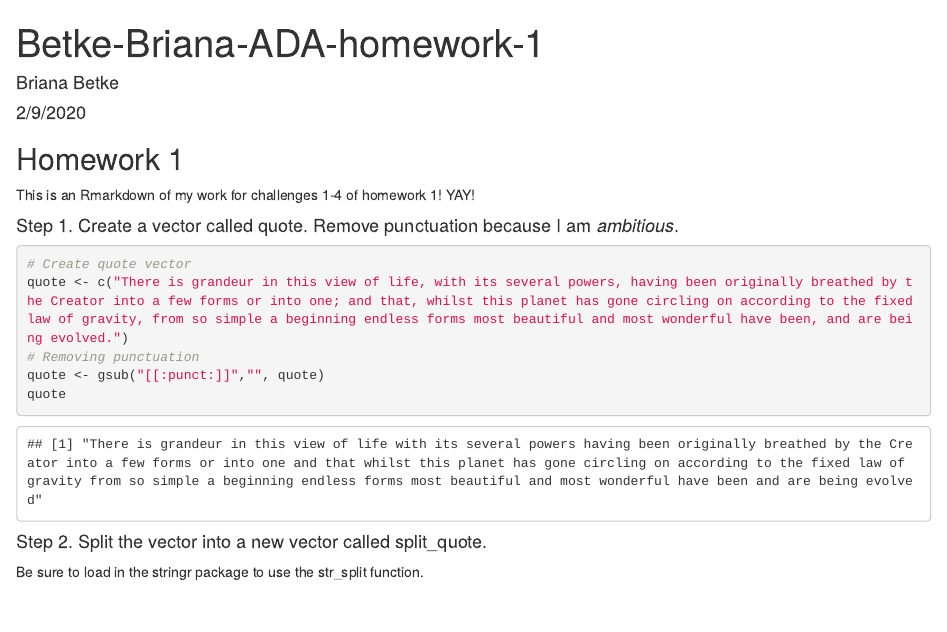
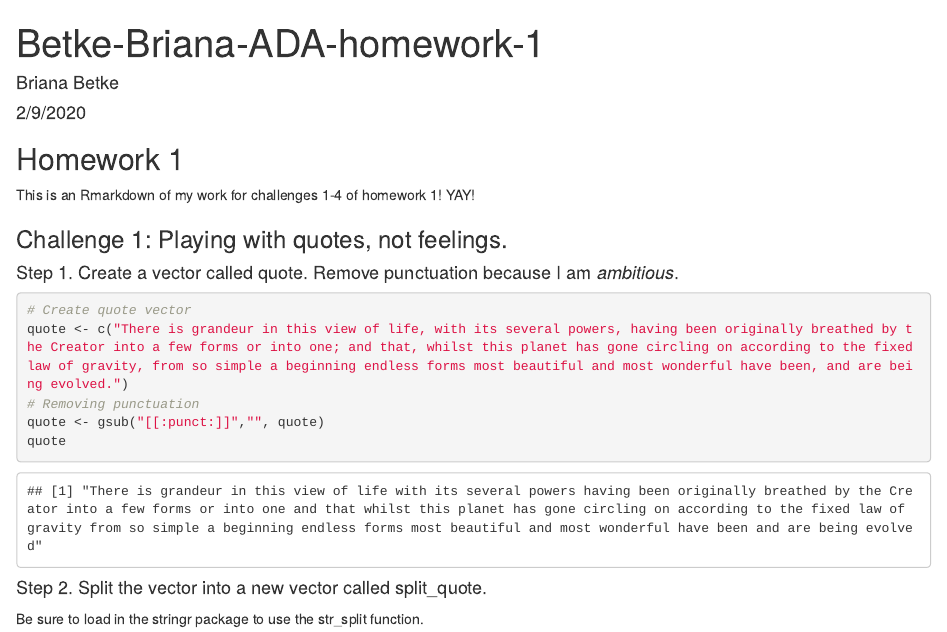
Before and after one commit to babetke/Betke-Briana-ADA-homework-1, an R Markdown document (Betke-Briana-ADA-homework-1.Rmd): the page in a window 1100 px wide, from its top. The pictures show the output file Betke-Briana-ADA-homework-1.html that the author committed with the source, opened offline.

Commit message:
forgot the title for challenge 1

````diff
--- a/Betke-Briana-ADA-homework-1.Rmd
+++ b/Betke-Briana-ADA-homework-1.Rmd
@@ -15,6 +15,7 @@ knitr::opts_chunk$set(echo = TRUE)
 ## Homework 1
 This is an Rmarkdown of my work for challenges 1-4 of homework 1! YAY!
 
+### Challenge 1: Playing with quotes, not feelings.
 #### Step 1. Create a vector called quote. Remove punctuation because I am *ambitious*.
 ```{r challenge 1}
 # Create quote vector
````
Also changed, not shown: Betke-Briana-ADA-homework-1.html.
